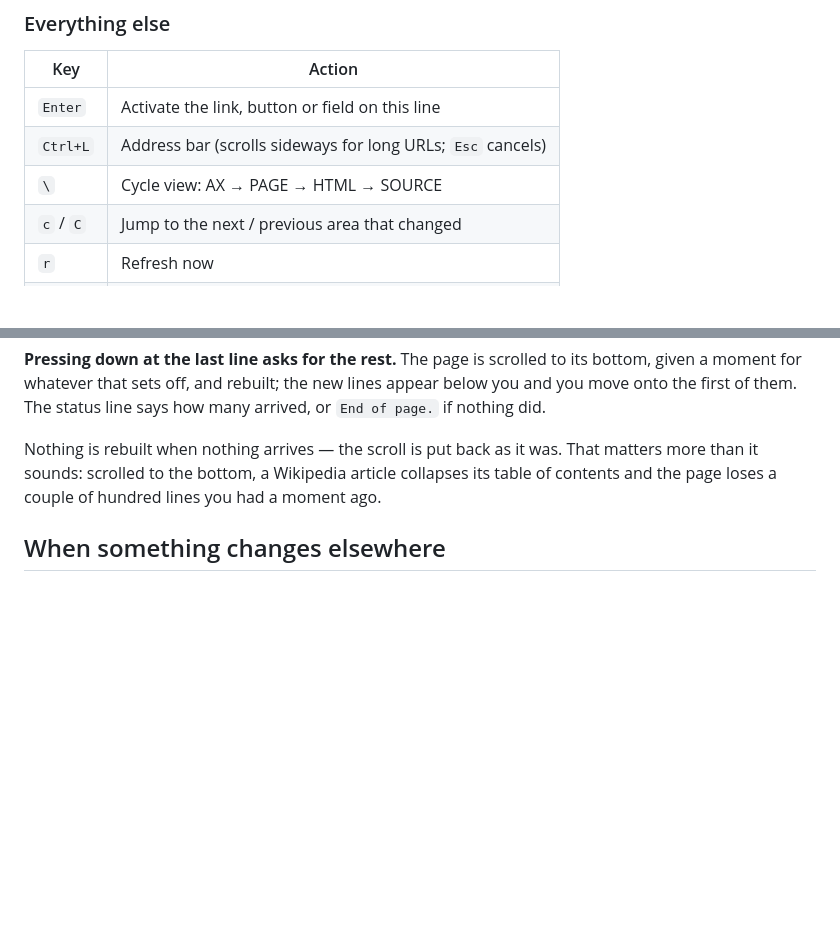
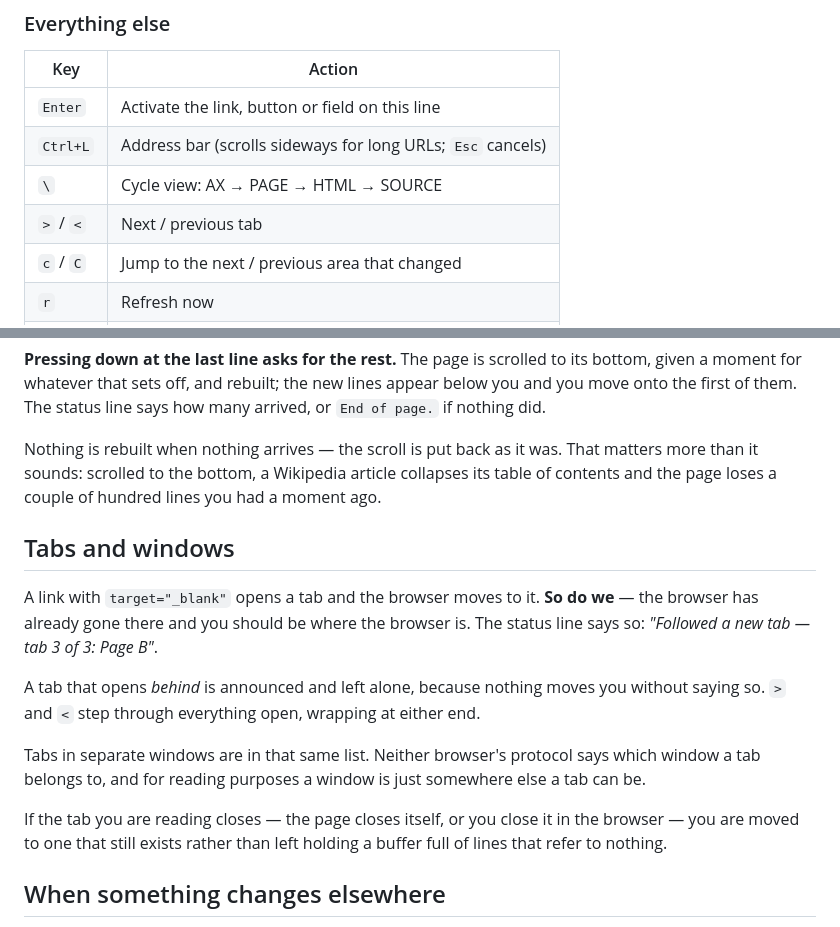
Before and after one commit to bmmcginty/tawb, a Markdown page: tui-browser/README.md, 2 parts joined by grey strips. Drawn GitHub-style; blank space fills up the shorter version.

Commit message:
Document tab behavior
Document tab support.

Explain the rule for a new tab. Follow the tab if the browser gives it the screen. If the browser opens it in the background, announce it and do not follow it. Without this rule, the behavior can appear arbitrary because the reader sometimes follows a new tab and sometimes only reports it.

```diff
--- a/tui-browser/README.md
+++ b/tui-browser/README.md
@@ -284,6 +284,7 @@ lines of accessibility tree is 17000 lines of markup.
 | `Enter`  | Activate the link, button or field on this line                  |
 | `Ctrl+L` | Address bar (scrolls sideways for long URLs; `Esc` cancels)      |
 | `\`      | Cycle view: AX → PAGE → HTML → SOURCE                            |
+| `>` / `<`| Next / previous tab                                              |
 | `c` / `C`| Jump to the next / previous area that changed                    |
 | `r`      | Refresh now                                                      |
 | `L`      | Turn live updating on or off                                     |
@@ -346,6 +347,24 @@ That matters more than it sounds: scrolled to the bottom, a Wikipedia article
 collapses its table of contents and the page loses a couple of hundred lines
 you had a moment ago.
 
+## Tabs and windows
+
+A link with `target="_blank"` opens a tab and the browser moves to it. **So do
+we** — the browser has already gone there and you should be where the browser
+is. The status line says so: *"Followed a new tab — tab 3 of 3: Page B"*.
+
+A tab that opens *behind* is announced and left alone, because nothing moves
+you without saying so. `>` and `<` step through everything open, wrapping at
+either end.
+
+Tabs in separate windows are in that same list. Neither browser's protocol
+says which window a tab belongs to, and for reading purposes a window is just
+somewhere else a tab can be.
+
+If the tab you are reading closes — the page closes itself, or you close it in
+the browser — you are moved to one that still exists rather than left holding
+a buffer full of lines that refer to nothing.
+
 ## When something changes elsewhere
 
 Pressing a button often updates a part of the page you are not looking at.
```
